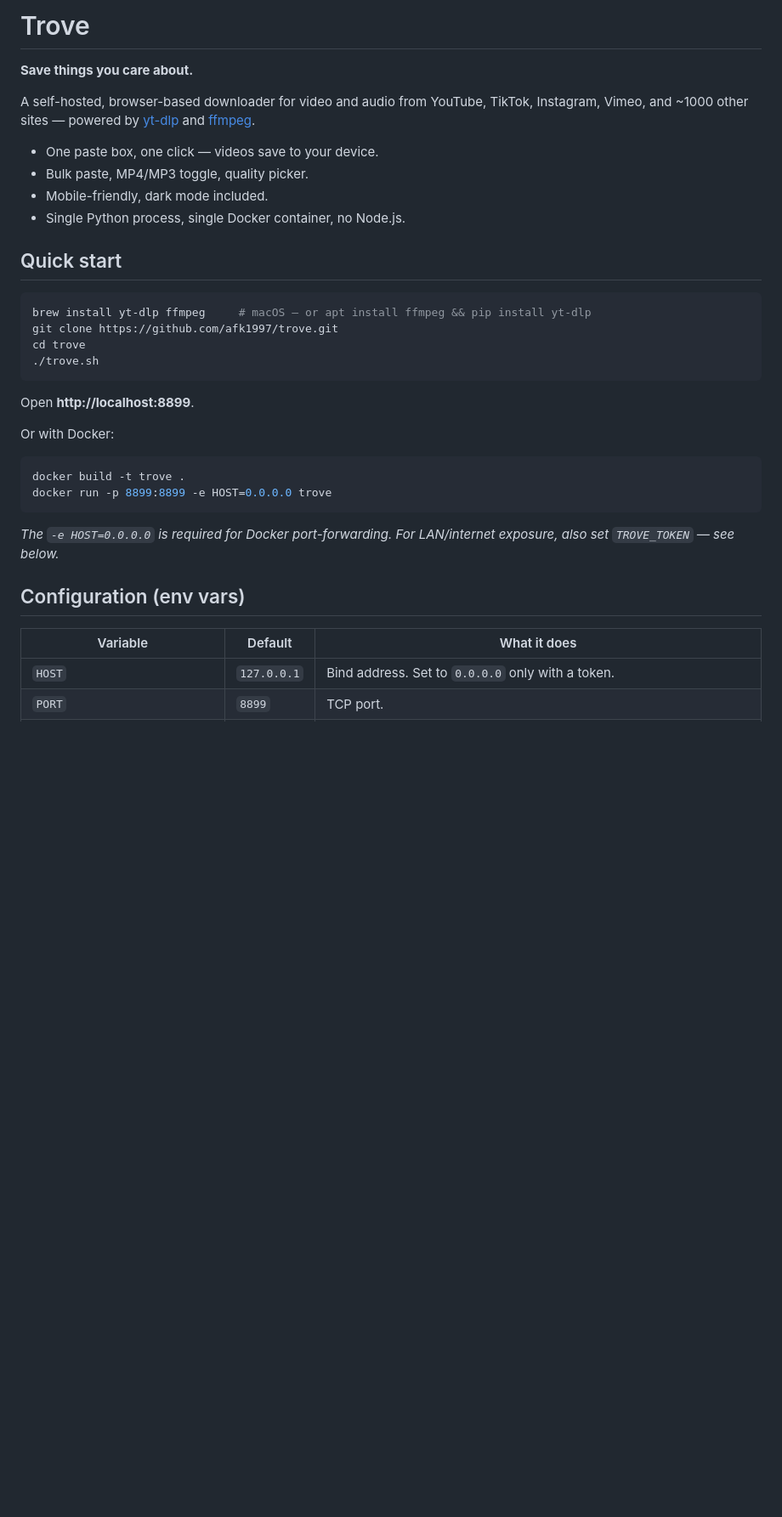
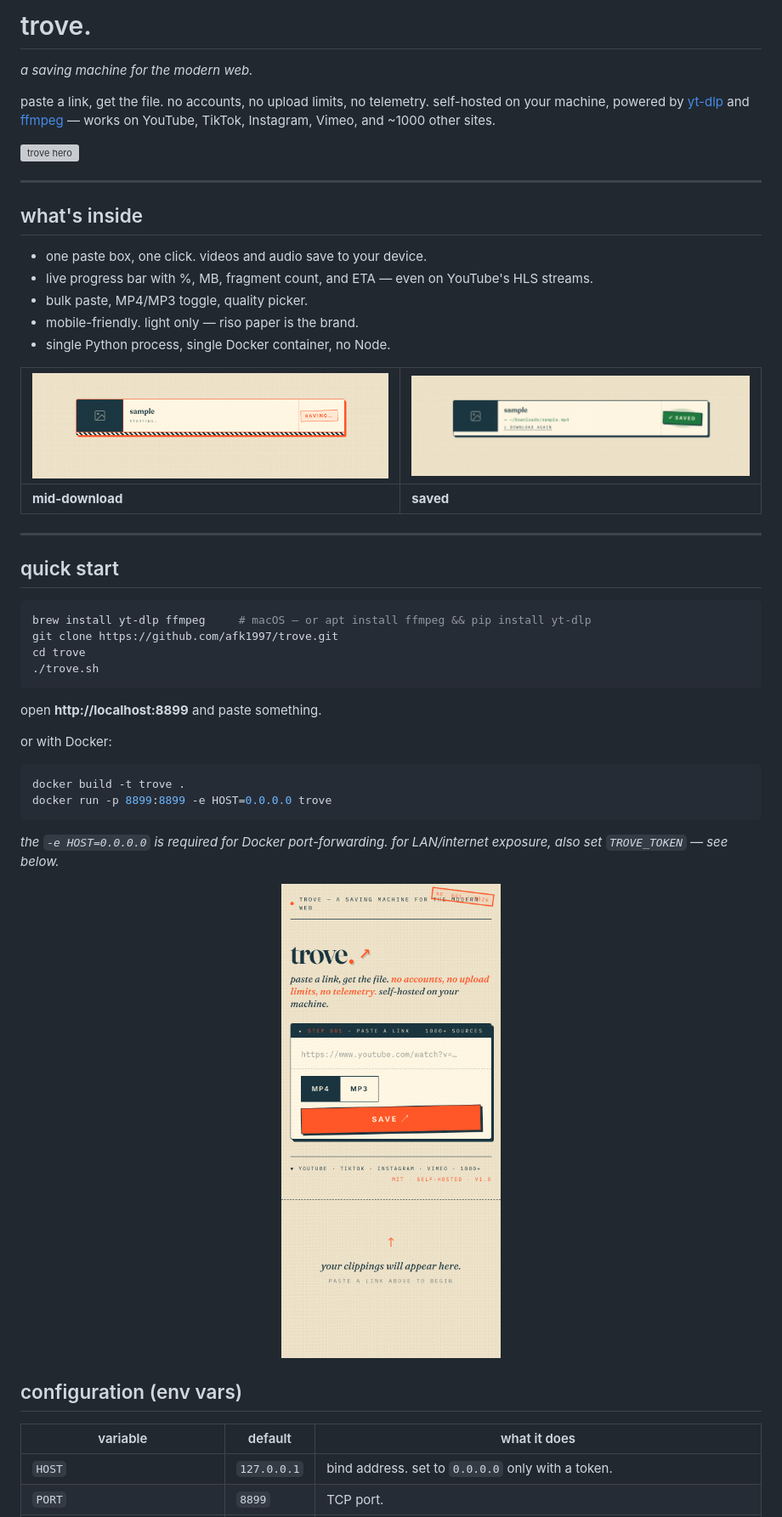
Before and after one commit to afk1997/trove, a Markdown page: README.md, the part around one of its changes. Shown at 85% size. GitHub-like rendering; pictures changed too: docs/screenshots/done.png (added), docs/screenshots/download.png (added), docs/screenshots/mobile.png (added); blank space fills up the shorter version; grey boxes are pictures that could not be loaded.

````diff
--- a/README.md
+++ b/README.md
@@ -1,15 +1,28 @@
-# Trove
+# trove.
 
-**Save things you care about.**
+*a saving machine for the modern web.*
 
-A self-hosted, browser-based downloader for video and audio from YouTube, TikTok, Instagram, Vimeo, and ~1000 other sites — powered by [yt-dlp](https://github.com/yt-dlp/yt-dlp) and [ffmpeg](https://ffmpeg.org/).
+paste a link, get the file. no accounts, no upload limits, no telemetry. self-hosted on your machine, powered by [yt-dlp](https://github.com/yt-dlp/yt-dlp) and [ffmpeg](https://ffmpeg.org/) — works on YouTube, TikTok, Instagram, Vimeo, and ~1000 other sites.
 
-- One paste box, one click — videos save to your device.
-- Bulk paste, MP4/MP3 toggle, quality picker.
-- Mobile-friendly, dark mode included.
-- Single Python process, single Docker container, no Node.js.
+![trove hero](docs/screenshots/hero.png)
 
-## Quick start
+---
+
+## what's inside
+
+- one paste box, one click. videos and audio save to your device.
+- live progress bar with %, MB, fragment count, and ETA — even on YouTube's HLS streams.
+- bulk paste, MP4/MP3 toggle, quality picker.
+- mobile-friendly. light only — riso paper is the brand.
+- single Python process, single Docker container, no Node.
+
+| ![download in progress](docs/screenshots/download.png) | ![download complete](docs/screenshots/done.png) |
+|---|---|
+| **mid-download** | **saved** |
+
+---
+
+## quick start
 
 ```bash
 brew install yt-dlp ffmpeg     # macOS — or apt install ffmpeg && pip install yt-dlp
@@ -18,20 +31,24 @@ cd trove
 ./trove.sh
 ```
 
-Open **http://localhost:8899**.
+open **http://localhost:8899** and paste something.
 
-Or with Docker:
+or with Docker:
 
 ```bash
 docker build -t trove .
 docker run -p 8899:8899 -e HOST=0.0.0.0 trove
 ```
 
-*The `-e HOST=0.0.0.0` is required for Docker port-forwarding. For LAN/internet exposure, also set `TROVE_TOKEN` — see below.*
+*the `-e HOST=0.0.0.0` is required for Docker port-forwarding. for LAN/internet exposure, also set `TROVE_TOKEN` — see below.*
 
-## Configuration (env vars)
+<p align="center">
+  <img src="docs/screenshots/mobile.png" alt="trove on mobile" width="320">
+</p>
 
-| Variable | Default | What it does |
+## configuration (env vars)
+
+| variable | default | what it does |
 |---|---|---|
-| `HOST` | `127.0.0.1` | Bind address. Set to `0.0.0.0` only with a token. |
+| `HOST` | `127.0.0.1` | bind address. set to `0.0.0.0` only with a token. |
 | `PORT` | `8899` | TCP port. |
````
Also changed, not shown: other parts of README.md (+23 -22 lines), 1 other file.
